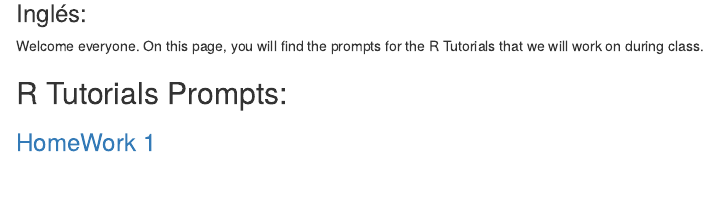
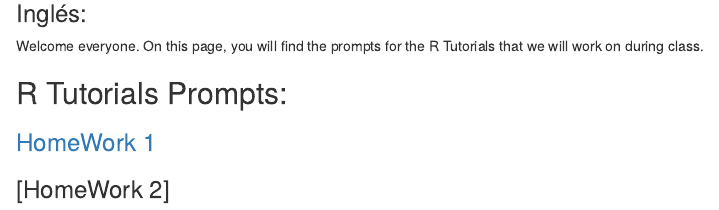
Before and after one commit to PEGutierrezF/Intro_R_Biologist, an R Markdown document (index.Rmd): the page in a window 1100 px wide, from 620 px down. Rendered offline with R 4.5, knitr and Pandoc, with nearby package versions; drawn as R Markdown's standard HTML page in place of the format the file asks for.

Commit message:
first commit

```diff
--- a/index.Rmd
+++ b/index.Rmd
@@ -19,3 +19,4 @@ Welcome everyone. On this page, you will find the prompts for the R Tutorials th
 
 ## R Tutorials Prompts:
 ### [HomeWork 1](assignments/assignments_1/assigment1.html)
+### [HomeWork 2]
```
Also changed, not shown: 1 other file.
